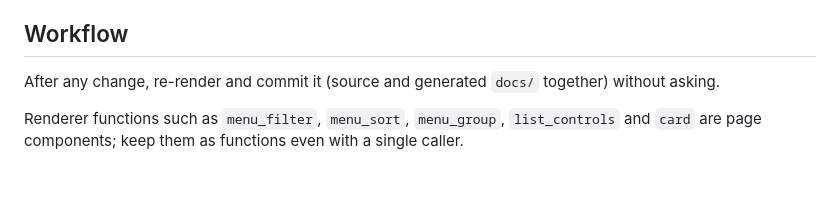
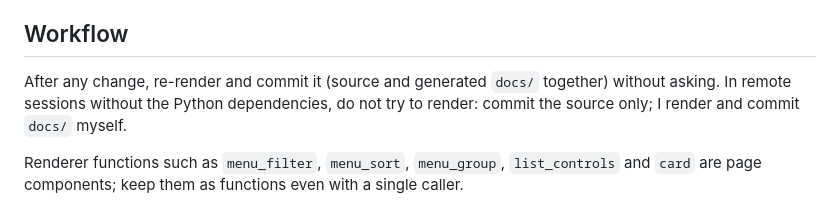
Before and after one commit to dinhani/spotify-launcher, a Markdown page: AGENTS.md, the part around the change. Rendered like a GitHub page; blank space fills up the shorter version.

Commit message:
Document that remote sessions commit source only
Co-Authored-By: Claude Opus 5.5 <noreply@anthropic.com>
Claude-Session: https://claude.ai/code/session_01CTncP3n18nTraS8asY4VBP

```diff
--- a/AGENTS.md
+++ b/AGENTS.md
@@ -85,7 +85,7 @@ Rules that follow:
 
 ## Workflow
 
-After any change, re-render and commit it (source and generated `docs/` together) without asking.
+After any change, re-render and commit it (source and generated `docs/` together) without asking. In remote sessions without the Python dependencies, do not try to render: commit the source only; I render and commit `docs/` myself.
 
 Renderer functions such as `menu_filter`, `menu_sort`, `menu_group`, `list_controls` and `card` are page components; keep them as functions even with a single caller.
 
```
